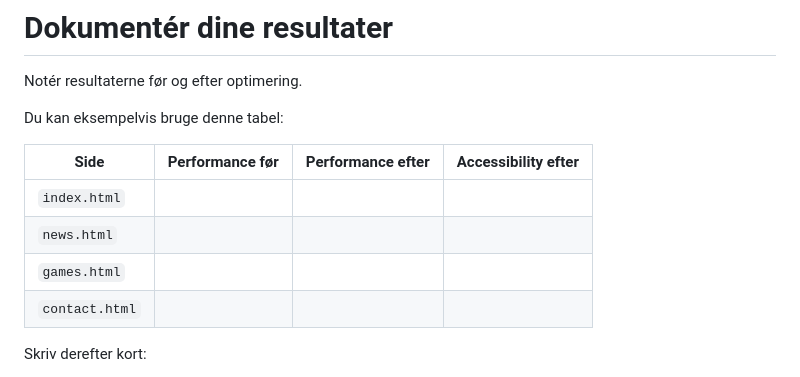
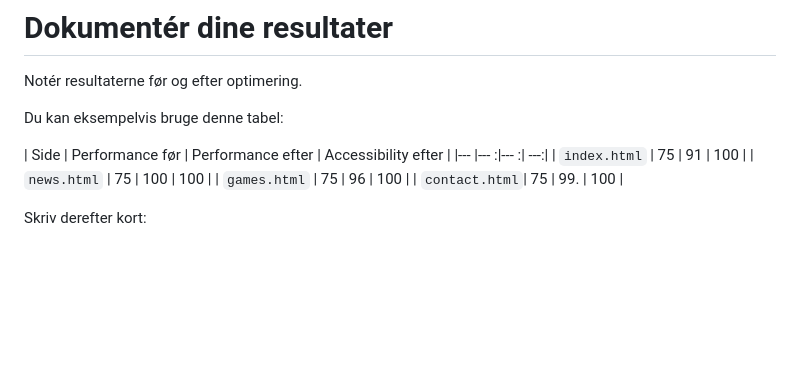
Before and after one commit to Mathildekramer2002/supermario, a Markdown page: README.md, the part around the change. GitHub-like rendering; blank space fills up the shorter version.

Commit message:
Lighthouse test
Jeg har testet i lighthouse både accessibility og performance, og noteret ned

```diff
--- a/README.md
+++ b/README.md
@@ -1243,12 +1243,12 @@ Notér resultaterne før og efter optimering.
 
 Du kan eksempelvis bruge denne tabel:
 
-| Side | Performance før | Performance efter | Accessibility efter |
-|---|---:|---:|---:|
-| `index.html` |  |  |  |
-| `news.html` |  |  |  |
-| `games.html` |  |  |  |
-| `contact.html` |  |  |  |
+| Side          | Performance før | Performance efter | Accessibility efter |
+|---            |---             :|---               :|                 ---:|
+| `index.html`  |        75       |        91         |         100         |
+| `news.html`   |        75       |       100         |         100         |
+| `games.html`  |        75       |        96         |         100         |
+| `contact.html`|        75       |        99.        |         100         |
 
 Skriv derefter kort:
 
```
